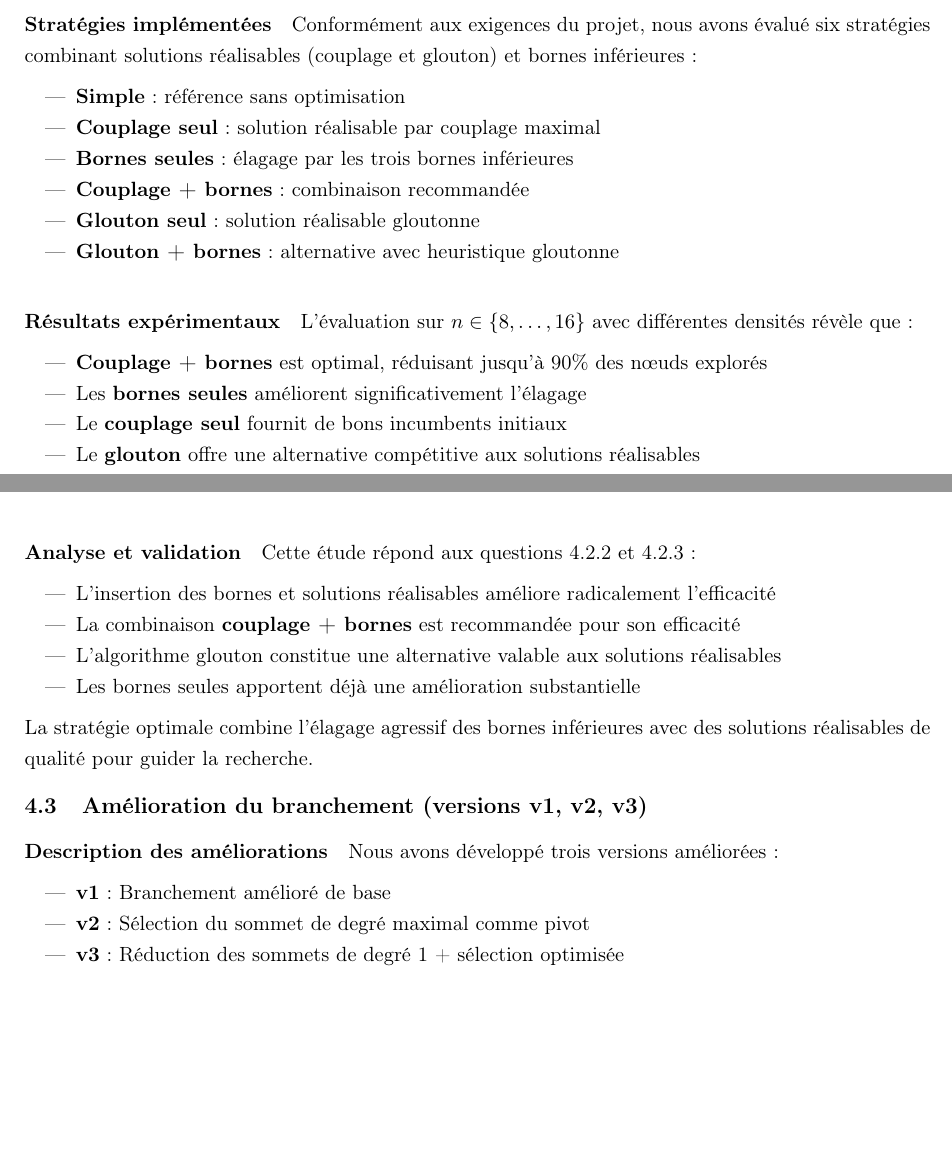
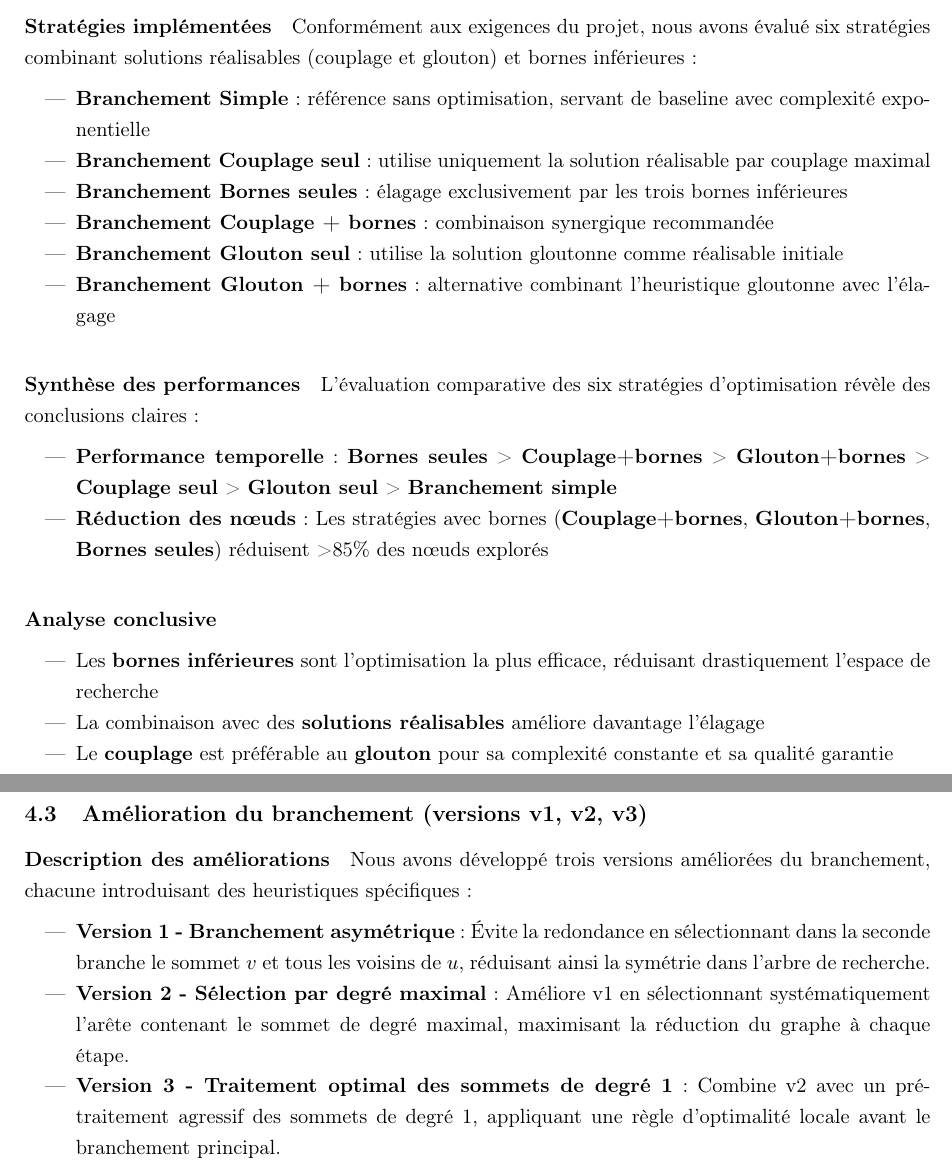
Before and after one commit to jamespaulzhang/Projet_UE_COMPLEX, a LaTeX document (Projet - Couverture de graphe/rapport.tex): two parts of pages 7 and 8 of 13 before the commit and two parts of pages 7 and 8 of 12 after it, joined at a grey line, cut so that both start at the same text, the shorter picture padded with empty space. Compiled offline with pdfLaTeX.

Commit message:
Add files via upload

```diff
--- a/Projet - Couverture de graphe/rapport.tex
+++ b/Projet - Couverture de graphe/rapport.tex
@@ -300,47 +302,46 @@ Ainsi, toute couverture vérifie $|C|\ge b_3$.
 \paragraph{Stratégies implémentées}
 Conformément aux exigences du projet, nous avons évalué six stratégies combinant solutions réalisables (couplage et glouton) et bornes inférieures :
 \begin{itemize}
-  \item \textbf{Simple} : référence sans optimisation
-  \item \textbf{Couplage seul} : solution réalisable par couplage maximal
-  \item \textbf{Bornes seules} : élagage par les trois bornes inférieures
-  \item \textbf{Couplage + bornes} : combinaison recommandée
-  \item \textbf{Glouton seul} : solution réalisable gloutonne
-  \item \textbf{Glouton + bornes} : alternative avec heuristique gloutonne
+  \item \textbf{Branchement Simple} : référence sans optimisation, servant de baseline avec complexité exponentielle
+  \item \textbf{Branchement Couplage seul} : utilise uniquement la solution réalisable par couplage maximal
+  \item \textbf{Branchement Bornes seules} : élagage exclusivement par les trois bornes inférieures
+  \item \textbf{Branchement Couplage + bornes} : combinaison synergique recommandée
+  \item \textbf{Branchement Glouton seul} : utilise la solution gloutonne comme réalisable initiale
+  \item \textbf{Branchement Glouton + bornes} : alternative combinant l'heuristique gloutonne avec l'élagage
 \end{itemize}
 
-\paragraph{Résultats expérimentaux}
-L'évaluation sur $n \in \{8,\dots,16\}$ avec différentes densités révèle que :
+\paragraph{Synthèse des performances}
+L'évaluation comparative des six stratégies d'optimisation révèle des conclusions claires :
 
 \begin{itemize}
-  \item \textbf{Couplage + bornes} est optimal, réduisant jusqu'à 90\% des nœuds explorés
-  \item Les \textbf{bornes seules} améliorent significativement l'élagage
-  \item Le \textbf{couplage seul} fournit de bons incumbents initiaux
-  \item Le \textbf{glouton} offre une alternative compétitive aux solutions réalisables
+  \item \textbf{Performance temporelle} : \textbf{Bornes seules} > \textbf{Couplage+bornes} > \textbf{Glouton+bornes} > \textbf{Couplage seul} > \textbf{Glouton seul} > \textbf{Branchement simple}
+
+  \item \textbf{Réduction des nœuds} : Les stratégies avec bornes (\textbf{Couplage+bornes}, \textbf{Glouton+bornes}, \textbf{Bornes seules}) réduisent >85\% des nœuds explorés
+\end{itemize}
+
+\paragraph{Analyse conclusive}
+\begin{itemize}
+  \item Les \textbf{bornes inférieures} sont l'optimisation la plus efficace, réduisant drastiquement l'espace de recherche
+  \item La combinaison avec des \textbf{solutions réalisables} améliore davantage l'élagage
+  \item Le \textbf{couplage} est préférable au \textbf{glouton} pour sa complexité constante et sa qualité garantie
+  \item Les stratégies sans bornes (\textbf{Couplage seul}, \textbf{Glouton seul}) offrent des gains limités
 \end{itemize}
 
 \begin{figure}[H]
   \centering
   \includegraphics[width=0.8\linewidth]{comparasion_tous.png}
-  \caption{Performance comparative des stratégies d'optimisation}
+  \caption{Comparaison des six stratégies de branchement : temps d'exécution et nœuds générés}
 \end{figure}
-
-\paragraph{Analyse et validation}
-Cette étude répond aux questions 4.2.2 et 4.2.3 :
-\begin{itemize}
-  \item L'insertion des bornes et solutions réalisables améliore radicalement l'efficacité
-  \item La combinaison \textbf{couplage + bornes} est recommandée pour son efficacité
-  \item L'algorithme glouton constitue une alternative valable aux solutions réalisables
-  \item Les bornes seules apportent déjà une amélioration substantielle
-\end{itemize}
-
-La stratégie optimale combine l'élagage agressif des bornes inférieures avec des solutions réalisables de qualité pour guider la recherche.
 
 \subsection{Amélioration du branchement (versions v1, v2, v3)}
 
 \paragraph{Description des améliorations}
-Nous avons développé trois versions améliorées :
+Nous avons développé trois versions améliorées du branchement, chacune introduisant des heuristiques spécifiques :
+
 \begin{itemize}
-  \item \textbf{v1} : Branchement amélioré de base
-  \item \textbf{v2} : Sélection du sommet de degré maximal comme pivot
-  \item \textbf{v3} : Réduction des sommets de degré 1 + sélection optimisée
+  \item \textbf{Version 1 - Branchement asymétrique} : Évite la redondance en sélectionnant dans la seconde branche le sommet $v$ et tous les voisins de $u$, réduisant ainsi la symétrie dans l'arbre de recherche.
+
+  \item \textbf{Version 2 - Sélection par degré maximal} : Améliore v1 en sélectionnant systématiquement l'arête contenant le sommet de degré maximal, maximisant la réduction du graphe à chaque étape.
+
+  \item \textbf{Version 3 - Traitement optimal des sommets de degré 1} : Combine v2 avec un prétraitement agressif des sommets de degré 1, appliquant une règle d'optimalité locale avant le branchement principal.
 \end{itemize}
```
Also changed, not shown: Projet - Couverture de graphe/Graph/Figure 1 – Temps d’exécution (échelle log-log).png (added), Projet - Couverture de graphe/Graph/Figure 2 – Taille des couvertures.png (added), Projet - Couverture de graphe/Graph/Figure 3 – Analyse de la complexité du branchement simple.png (added), Projet - Couverture de graphe/Graph/Figure 4 – Comparaison des six stratégies de branchement.png (added), Projet - Couverture de graphe/Graph/Figure 5 – Comparaison des trois versions améliorées.png (added), Projet - Couverture de graphe/Graph/Figure 6 – Comparaison des rapports d’approximation des algorithmes glouton et de couplage.png (added), Projet - Couverture de graphe/Graph/Graph Supplementaires/bornes_inf_seulement.png (added), Projet - Couverture de graphe/Graph/Graph Supplementaires/couplage_et_bornes.png (added), Projet - Couverture de graphe/Graph/Graph Supplementaires/couplage_seulement.png (added), Projet - Couverture de graphe/Graph/Graph Supplementaires/glouton_et_bornes.png (added), Projet - Couverture de graphe/Graph/Graph Supplementaires/glouton_seulement.png (added), Projet - Couverture de graphe/Rapport_Vertex_Cover.pdf (added), Projet - Couverture de graphe/rapport.tex (51 more changed lines), 1 other file.
